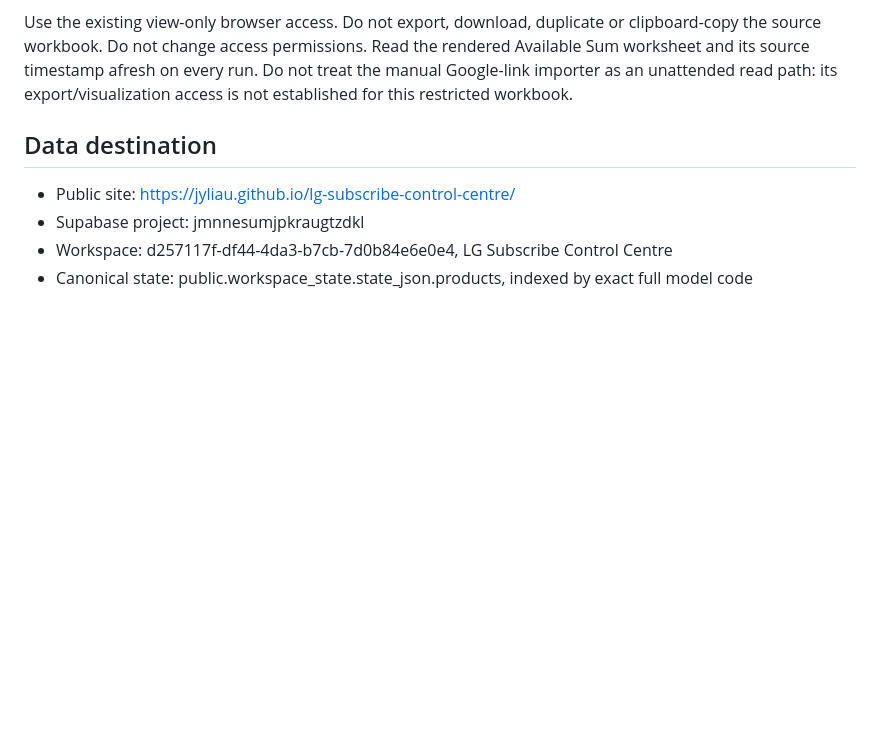
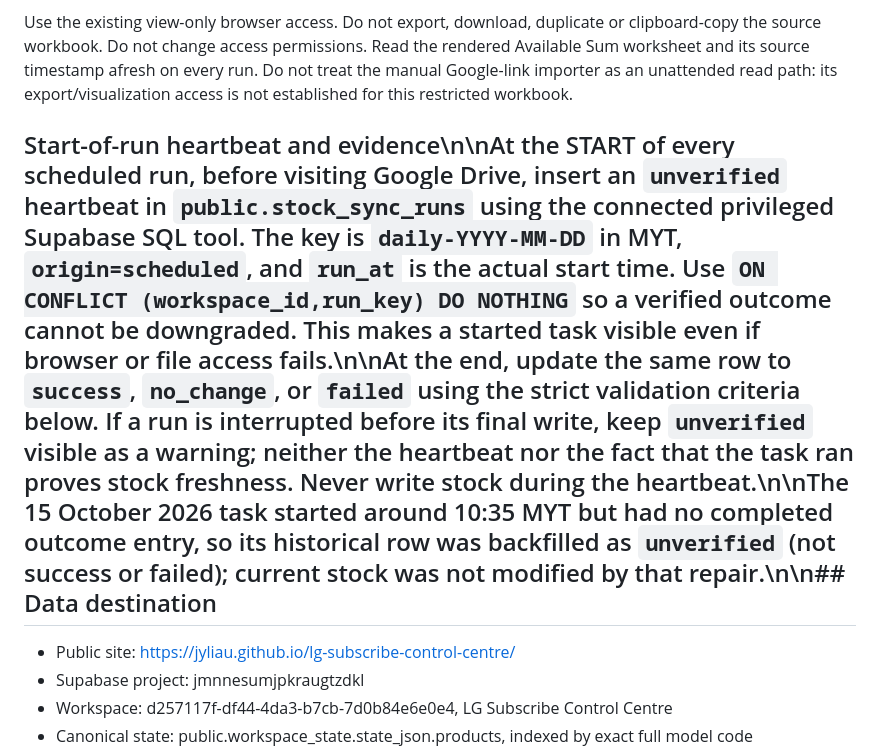
Before and after one commit to JYLiau/lg-subscribe-control-centre, a Markdown page: docs/daily-stock-sync.md, the part around the change. Drawn GitHub-style; blank space fills up the shorter version.

Commit message:
Document start-of-run stock sync heartbeat and unverified outcomes

```diff
--- a/docs/daily-stock-sync.md
+++ b/docs/daily-stock-sync.md
@@ -6,7 +6,7 @@ Source: https://docs.google.com/spreadsheets/d/1GMPzP8jWTl_hzhY0CLyw-2S1ximTyePj
 
 Use the existing view-only browser access. Do not export, download, duplicate or clipboard-copy the source workbook. Do not change access permissions. Read the rendered Available Sum worksheet and its source timestamp afresh on every run. Do not treat the manual Google-link importer as an unattended read path: its export/visualization access is not established for this restricted workbook.
 
-## Data destination
+## Start-of-run heartbeat and evidence\n\nAt the START of every scheduled run, before visiting Google Drive, insert an `unverified` heartbeat in `public.stock_sync_runs` using the connected privileged Supabase SQL tool. The key is `daily-YYYY-MM-DD` in MYT, `origin=scheduled`, and `run_at` is the actual start time. Use `ON CONFLICT (workspace_id,run_key) DO NOTHING` so a verified outcome cannot be downgraded. This makes a started task visible even if browser or file access fails.\n\nAt the end, update the same row to `success`, `no_change`, or `failed` using the strict validation criteria below. If a run is interrupted before its final write, keep `unverified` visible as a warning; neither the heartbeat nor the fact that the task ran proves stock freshness. Never write stock during the heartbeat.\n\nThe 15 October 2026 task started around 10:35 MYT but had no completed outcome entry, so its historical row was backfilled as `unverified` (not success or failed); current stock was not modified by that repair.\n\n## Data destination
 
 - Public site: https://jyliau.github.io/lg-subscribe-control-centre/
 - Supabase project: jmnnesumjpkraugtzdkl
```
